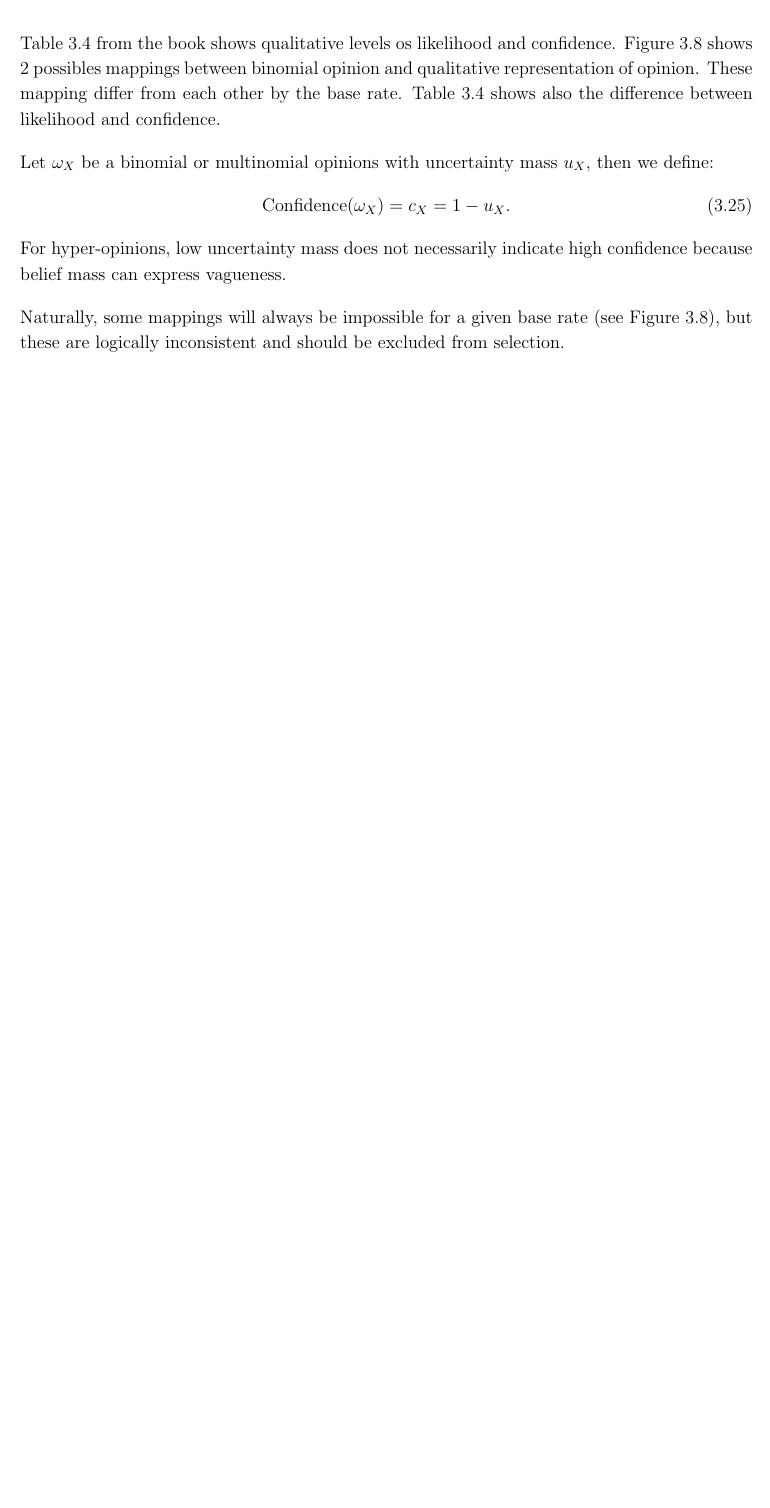
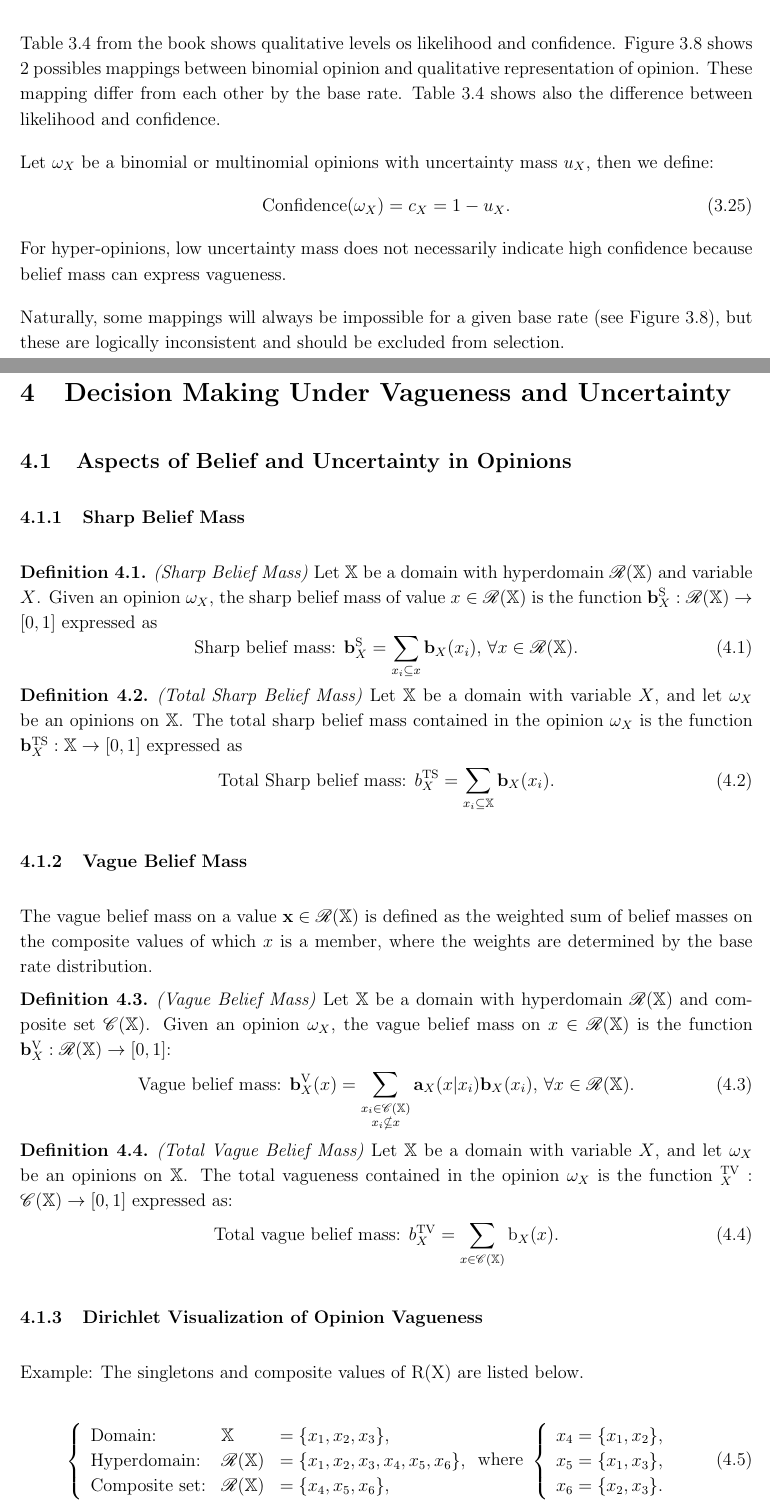
Before and after one commit to josecoliveira/subjective-logic-notes, a LaTeX document (book/main.tex, which reads book/chapters/chapter-4.tex): part of page 11 of 11 before the commit and two parts of pages 11 and 12 of 14 after it, the two joined at a grey line, cut so that both start at the same text, the shorter picture padded with empty space. The pictures show the PDF file book/main.pdf that the author committed with the source.

Commit message:
Section 4.1 Aspects of Belief and Uncertainty Opinions

```diff
--- /dev/null
+++ b/book/chapters/chapter-4.tex
@@ -0,0 +1,54 @@
+% !TeX root = ../main.tex
+
+\section{Decision Making Under Vagueness and
+Uncertainty}
+
+\subsection{Aspects of Belief and Uncertainty in Opinions}
+
+\subsubsection{Sharp Belief Mass}
+
+\begin{definition}
+    \emph{(Sharp Belief Mass)} Let $\mathbb{X}$ be a domain with hyperdomain $\mathcal{R}(\mathbb{X})$
+and variable $X$. Given an opinion $\omega_X$, the sharp belief mass of value $x \in \mathcal{R}(\mathbb{X})$ is the function $\mathbf{b}^{\mathrm{S}}_X : \mathcal{R}(\mathbb{X}) \rightarrow [0, 1]$ expressed as
+    \begin{equation}
+        \text{Sharp belief mass: } \mathbf{b}^{\mathrm{S}}_X = \sum\limits_{x_i \subseteq x} \mathbf{b}_X(x_i)\text{, }\forall x \in \mathcal{R}(\mathbb{X})\text{.}
+    \end{equation}
+\end{definition}
+
+\begin{definition}
+    \emph{(Total Sharp Belief Mass)} Let $\mathbb{X}$ be a domain with variable $X$, and let $\omega_X$ be an opinions on $\mathbb{X}$. The total sharp belief mass contained in the opinion $\omega_X$ is the function $\mathbf{b}^{\mathrm{TS}}_X : \mathbb{X} \rightarrow [0, 1]$ expressed as
+    \begin{equation}
+        \text{Total Sharp belief mass: } b^{\mathrm{TS}}_X = \sum\limits_{x_i \subseteq \mathbb{X}} \mathbf{b}_X(x_i)\text{.}
+    \end{equation}
+\end{definition}
+
+\subsubsection{Vague Belief Mass}
+
+The vague belief mass on a value $\mathbf{x} \in \mathcal{R}(\mathbb{X})$ is defined as
+the weighted sum of belief masses on the composite values of which $x$ is a member,
+where the weights are determined by the base rate distribution.
+
+\begin{definition}
+    \emph{(Vague Belief Mass)} Let $\mathbb{X}$ be a domain with hyperdomain $\mathcal{R}(\mathbb{X})$ and composite set $\mathcal{C}(\mathbb{X})$. Given an
+opinion $\omega_X$, the vague belief mass on $x \in \mathcal{R}(\mathbb{X})$ is the function $\mathbf{b}^\mathrm{V}_X : \mathcal{R}(\mathbb{X}) \rightarrow [0, 1]$:
+    \begin{equation}
+        \text{Vague belief mass: } \mathbf{b}^{\mathrm{V}}_X(x) = \sum\limits_{\substack{x_i \in \mathcal{C}(\mathbb{X}) \\ x_i \nsubseteq x}} \mathbf{a}_X(x | x_i) \mathbf{b}_X(x_i) \text{, } \forall x \in \mathcal{R}(\mathbb{X}) \text{.}
+    \end{equation}
+\end{definition}
+
+\begin{definition}
+    \emph{(Total Vague Belief Mass)} Let $\mathbb{X}$ be a domain with variable $X$, and
+let $\omega_X$ be an opinions on $\mathbb{X}$. The total vagueness contained in the opinion $\omega_X$ is the
+function $\mathbb{b}^{\mathrm{TV}}_X : \mathcal{C}(\mathbb{X}) \rightarrow [0, 1]$ expressed as:
+    \begin{equation}
+        \text{Total vague belief mass: } b^{\mathrm{TV}}_X = \sum\limits_{x \in \mathcal{C}(\mathbb{X})} \mathrm{b}_X(x) \text{.}
+    \end{equation}
+\end{definition}
+
+\subsubsection{Dirichlet Visualization of Opinion Vagueness}
+
+Example: The singletons and composite values of R(X) are listed below.
+
+\begin{equation}
+    \left\{\begin{array}{lll}
+        \text{Domain:}        & \mathbb{X}              & = \{x_1, x_2, x_3\} \text{, } \\
@@ -0,0 +70,9 @@
+            u_X               & = 0.2 \text{.}
+        \end{array}\right.
+    \end{array} \quad
+    \begin{array}{l}
+        \text{Base rate distribution} \\
+        \left\{\begin{array}{l}
+            \mathbf{a}_X(x_1) = 0.33 \text{,} \\
+            \mathbf{a}_X(x_2) = 0.33 \text{,} \\
+            \mathbf{a}_X(x_3) = 0.33 \text{.} \\
@@ -0,0 +135,18 @@
+            \mathbf{P}_X(x_3) = 0.467 \text{.}
+        \end{array}\right.
+    \end{array} \quad
+    \begin{array}{l}
+        \text{Vague belief mass} \\
+        \left\{\begin{array}{l}
+            \mathbf{b}^{\mathrm{V}}_X(x_1) = 0.0 \text{,} \\
+            \mathbf{b}^{\mathrm{V}}_X(x_2) = 0.4 \text{,} \\
+            \mathbf{b}^{\mathrm{V}}_X(x_3) = 0.4 \text{.}
+        \end{array}\right.
+    \end{array}
+\end{equation}
+
+Figure 4.2 from the book shows the hyper-Dirichlet PDF for this vague opinion.
+
+\subsubsection{Focal Uncertainty Mass}
+
+\begin{definition}
@@ -0,0 +156,4 @@
+    \begin{equation}
+        \text{Focal uncertainty mass: } \mathbf{u}^{\mathrm{F}}_X(x) = \mathbf{a}_X(x) u_X \text{.}
+    \end{equation}
+\end{definition}
```
Also changed, not shown: book/main.tex (+2 -0 lines), book/main.pdf, book/chapters/chapter-4.tex (74 more changed lines), 1 other file.
